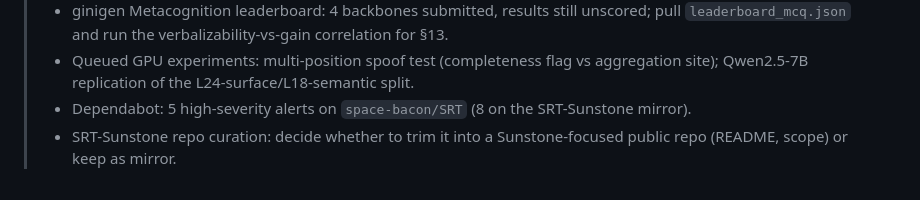
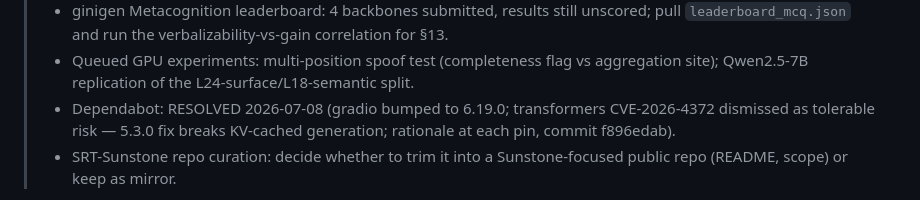
Before and after one commit to space-bacon/SRT, a Markdown page: FORWARD_PLAN.md, the part around the change. GitHub-like rendering.

```diff
--- a/FORWARD_PLAN.md
+++ b/FORWARD_PLAN.md
@@ -40,8 +40,9 @@ across the workstreams in this repo. Supersedes the per-day handoff in
 > - Queued GPU experiments: multi-position spoof test (completeness flag
 >   vs aggregation site); Qwen2.5-7B replication of the
 >   L24-surface/L18-semantic split.
-> - Dependabot: 5 high-severity alerts on `space-bacon/SRT` (8 on the
->   SRT-Sunstone mirror).
+> - Dependabot: RESOLVED 2026-07-08 (gradio bumped to 6.19.0; transformers
+>   CVE-2026-4372 dismissed as tolerable risk — 5.3.0 fix breaks KV-cached
+>   generation; rationale at each pin, commit f896edab).
 > - SRT-Sunstone repo curation: decide whether to trim it into a
 >   Sunstone-focused public repo (README, scope) or keep as mirror.
 
```
Also changed, not shown: SESSION_HANDOFF.md (+3 -1 lines), leverage.md (+7 -4 lines).
